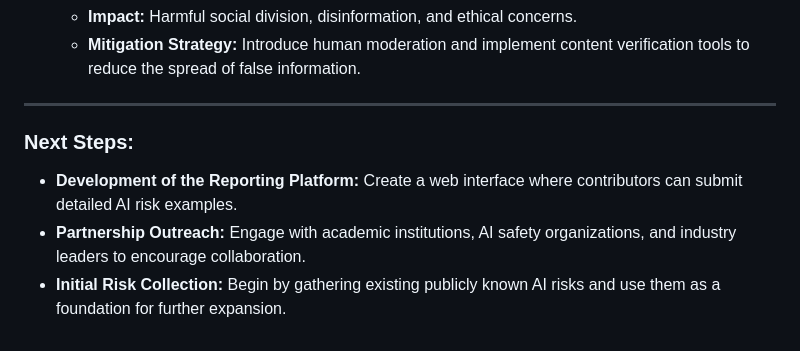
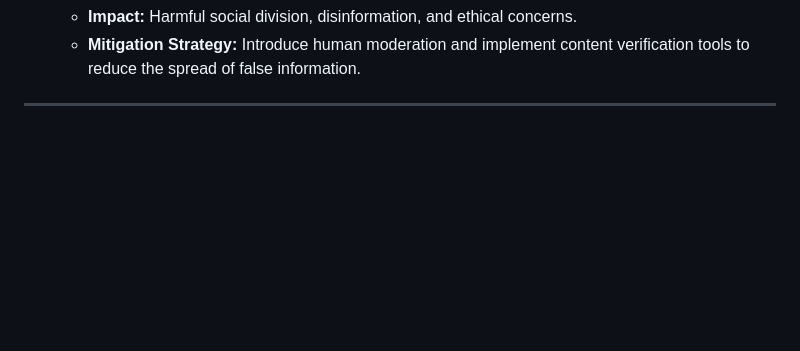
Before and after one commit to AGIFOUNDATION/AI-Risk-Collection, a Markdown page: README.md, the part around the change. Rendered like a GitHub page; blank space fills up the shorter version.

```diff
--- a/README.md
+++ b/README.md
@@ -86,8 +86,3 @@ AIRC is dedicated to collecting, curating, and categorizing real-world examples
    - **Mitigation Strategy:** Introduce human moderation and implement content verification tools to reduce the spread of false information.
 
 ---
-
-### **Next Steps:**
-- **Development of the Reporting Platform:** Create a web interface where contributors can submit detailed AI risk examples.
-- **Partnership Outreach:** Engage with academic institutions, AI safety organizations, and industry leaders to encourage collaboration.
-- **Initial Risk Collection:** Begin by gathering existing publicly known AI risks and use them as a foundation for further expansion.
```
